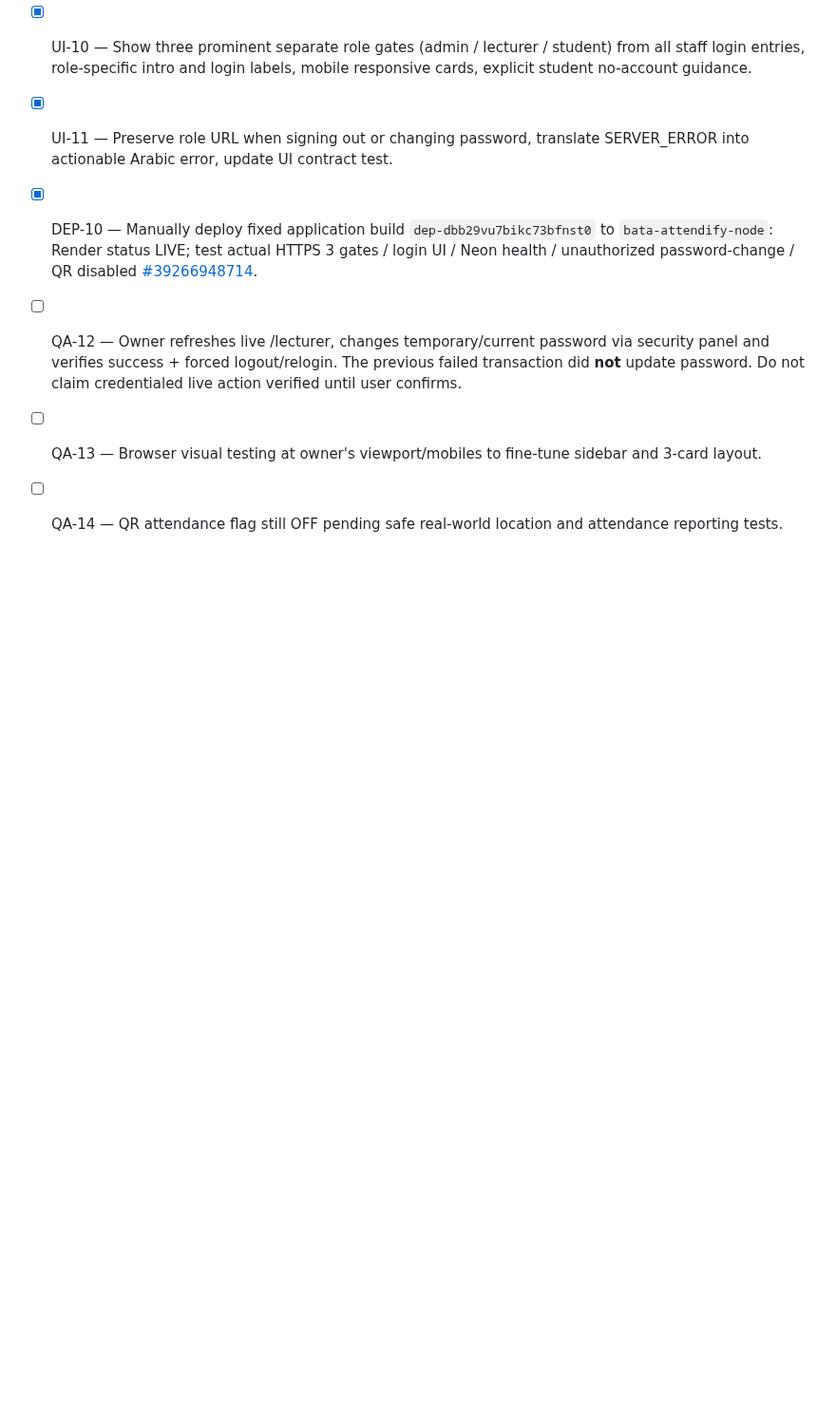
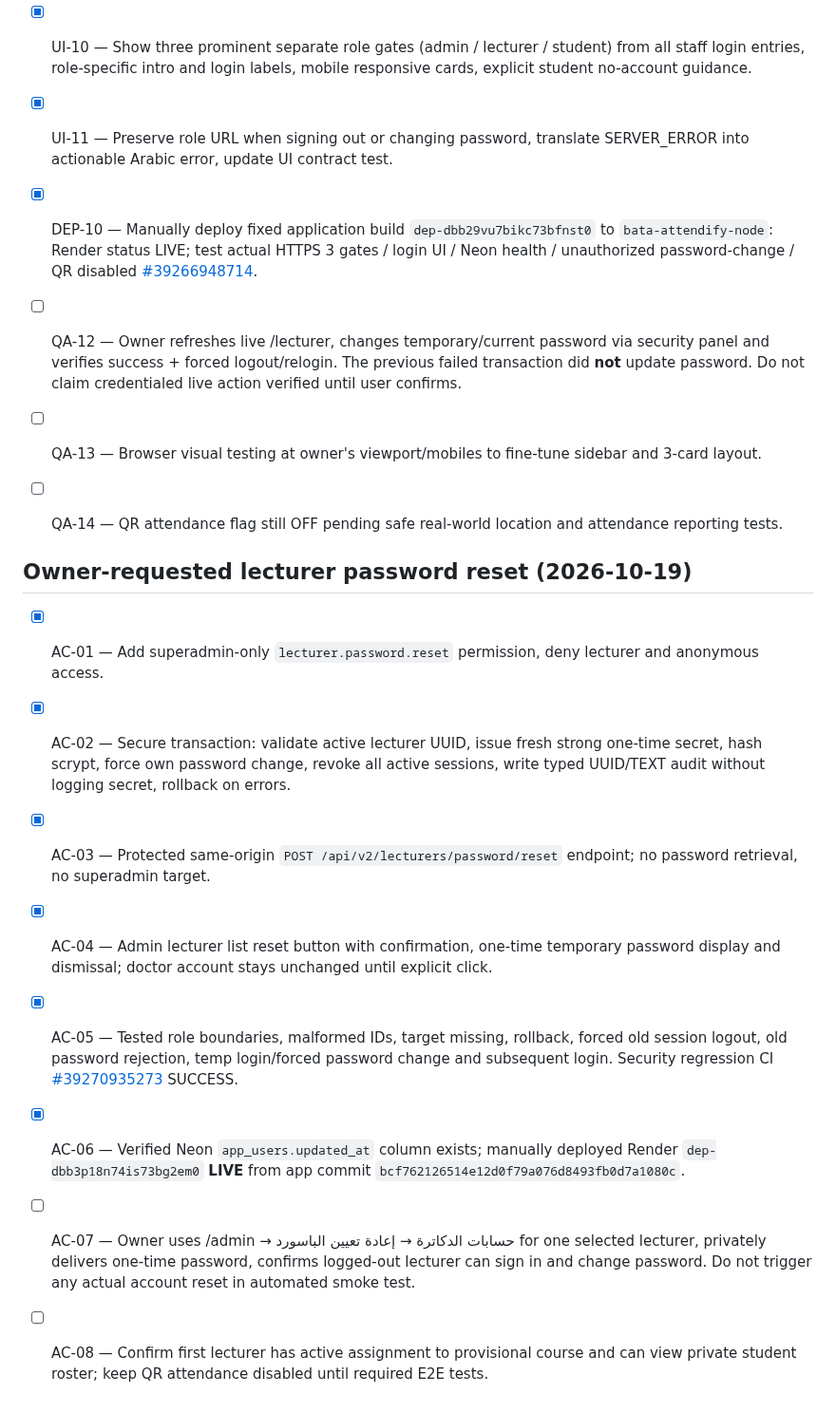
Before and after one commit to AM-naguib/Bata, a Markdown page: docs/TASKS.md, the part around the change. Shown at 95% size. Rendered like a GitHub page; blank space fills up the shorter version.

Commit message:
docs: record deployed owner-approved superadmin lecturer password reset and safe verification

```diff
--- a/docs/TASKS.md
+++ b/docs/TASKS.md
@@ -227,3 +227,14 @@ All remediation tasks are OPEN. [ ] means not implemented. Priority P0 blocks sa
 - [ ] QA-12 — Owner refreshes live /lecturer, changes temporary/current password via security panel and verifies success + forced logout/relogin. The previous failed transaction did **not** update password. Do not claim credentialed live action verified until user confirms.
 - [ ] QA-13 — Browser visual testing at owner's viewport/mobiles to fine-tune sidebar and 3-card layout.
 - [ ] QA-14 — QR attendance flag still OFF pending safe real-world location and attendance reporting tests.
+
+
+## Owner-requested lecturer password reset (2026-10-19)
+- [x] AC-01 — Add superadmin-only `lecturer.password.reset` permission, deny lecturer and anonymous access.
+- [x] AC-02 — Secure transaction: validate active lecturer UUID, issue fresh strong one-time secret, hash scrypt, force own password change, revoke all active sessions, write typed UUID/TEXT audit without logging secret, rollback on errors.
+- [x] AC-03 — Protected same-origin `POST /api/v2/lecturers/password/reset` endpoint; no password retrieval, no superadmin target.
+- [x] AC-04 — Admin lecturer list reset button with confirmation, one-time temporary password display and dismissal; doctor account stays unchanged until explicit click.
+- [x] AC-05 — Tested role boundaries, malformed IDs, target missing, rollback, forced old session logout, old password rejection, temp login/forced password change and subsequent login. Security regression CI [#39270935273](https://github.com/AM-naguib/Bata/actions/runs/39270935273) SUCCESS.
+- [x] AC-06 — Verified Neon `app_users.updated_at` column exists; manually deployed Render `dep-dbb3p18n74is73bg2em0` **LIVE** from app commit `bcf762126514e12d0f79a076d8493fb0d7a1080c`.
+- [ ] AC-07 — Owner uses /admin → حسابات الدكاترة → إعادة تعيين الباسورد for one selected lecturer, privately delivers one-time password, confirms logged-out lecturer can sign in and change password. Do not trigger any actual account reset in automated smoke test.
+- [ ] AC-08 — Confirm first lecturer has active assignment to provisional course and can view private student roster; keep QR attendance disabled until required E2E tests.
```
